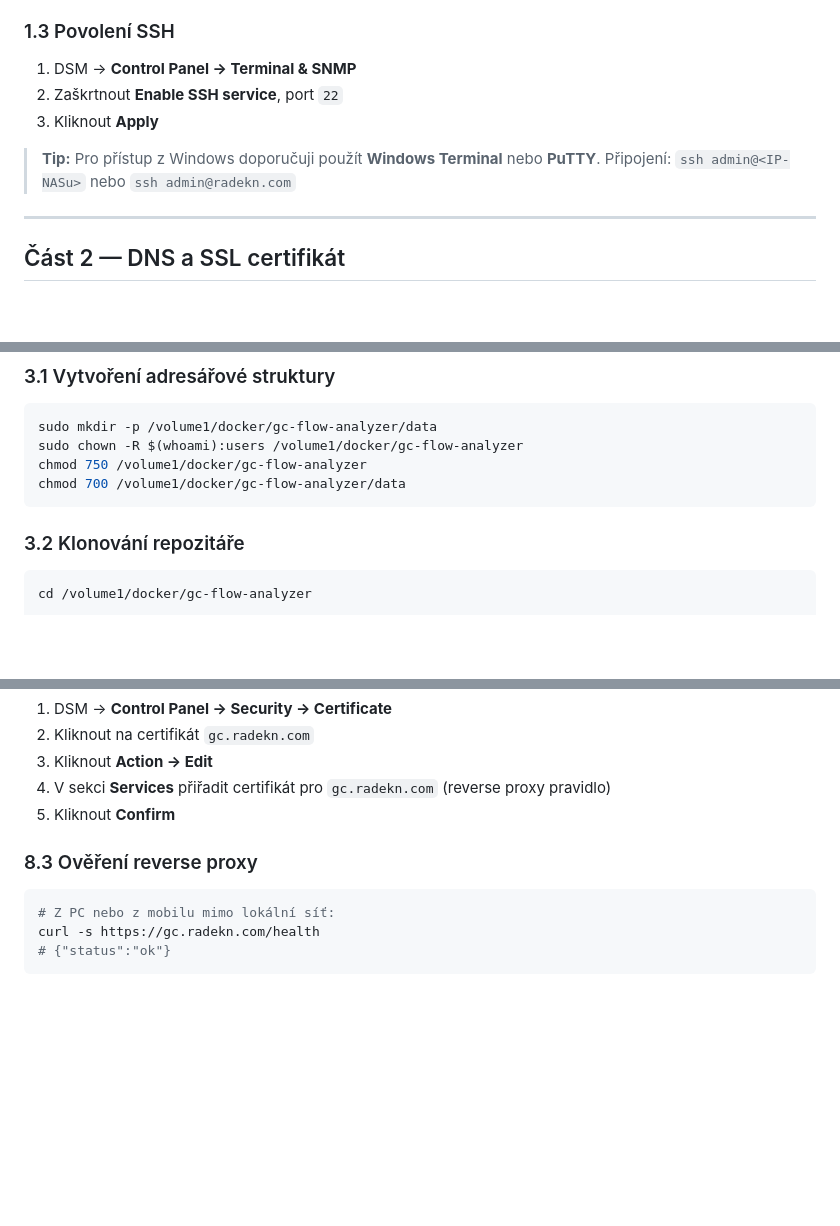
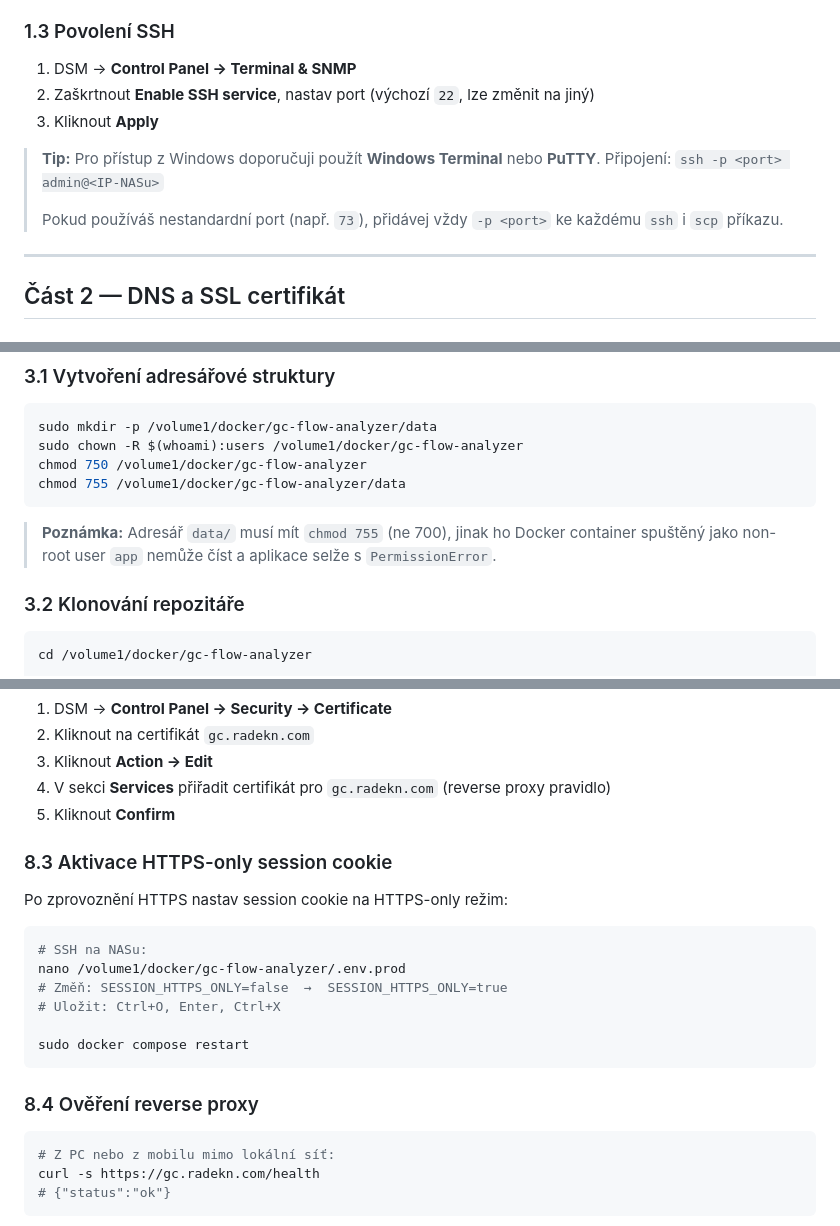
Before and after one commit to R4-D3K/gc_flow_analyzer, a Markdown page: DEPLOYMENT.md, 3 parts joined by grey strips. Drawn GitHub-style; blank space fills up the shorter version.

````diff
--- a/DEPLOYMENT.md
+++ b/DEPLOYMENT.md
@@ -57,11 +57,13 @@ Docker container: gc-flow-analyzer
 ### 1.3 Povolení SSH
 
 1. DSM → **Control Panel → Terminal & SNMP**
-2. Zaškrtnout **Enable SSH service**, port `22`
+2. Zaškrtnout **Enable SSH service**, nastav port (výchozí `22`, lze změnit na jiný)
 3. Kliknout **Apply**
 
 > **Tip:** Pro přístup z Windows doporučuji použít **Windows Terminal** nebo **PuTTY**.
-> Připojení: `ssh admin@<IP-NASu>` nebo `ssh admin@radekn.com`
+> Připojení: `ssh -p <port> admin@<IP-NASu>`
+>
+> Pokud používáš nestandardní port (např. `73`), přidávej vždy `-p <port>` ke každému `ssh` i `scp` příkazu.
 
 ---
 
@@ -114,8 +116,11 @@ ssh admin@radekn.com
 sudo mkdir -p /volume1/docker/gc-flow-analyzer/data
 sudo chown -R $(whoami):users /volume1/docker/gc-flow-analyzer
 chmod 750 /volume1/docker/gc-flow-analyzer
-chmod 700 /volume1/docker/gc-flow-analyzer/data
+chmod 755 /volume1/docker/gc-flow-analyzer/data
 ```
+
+> **Poznámka:** Adresář `data/` musí mít `chmod 755` (ne 700), jinak ho Docker container
+> spuštěný jako non-root user `app` nemůže číst a aplikace selže s `PermissionError`.
 
 ### 3.2 Klonování repozitáře
 
@@ -441,7 +465,20 @@ curl -s http://localhost:8765/health
 4. V sekci **Services** přiřadit certifikát pro `gc.radekn.com` (reverse proxy pravidlo)
 5. Kliknout **Confirm**
 
-### 8.3 Ověření reverse proxy
+### 8.3 Aktivace HTTPS-only session cookie
+
+Po zprovoznění HTTPS nastav session cookie na HTTPS-only režim:
+
+```bash
+# SSH na NASu:
+nano /volume1/docker/gc-flow-analyzer/.env.prod
+# Změň: SESSION_HTTPS_ONLY=false  →  SESSION_HTTPS_ONLY=true
+# Uložit: Ctrl+O, Enter, Ctrl+X
+
+sudo docker compose restart
+```
+
+### 8.4 Ověření reverse proxy
 
 ```bash
 # Z PC nebo z mobilu mimo lokální síť:
````
Also changed, not shown: other parts of DEPLOYMENT.md (+61 -22 lines).
